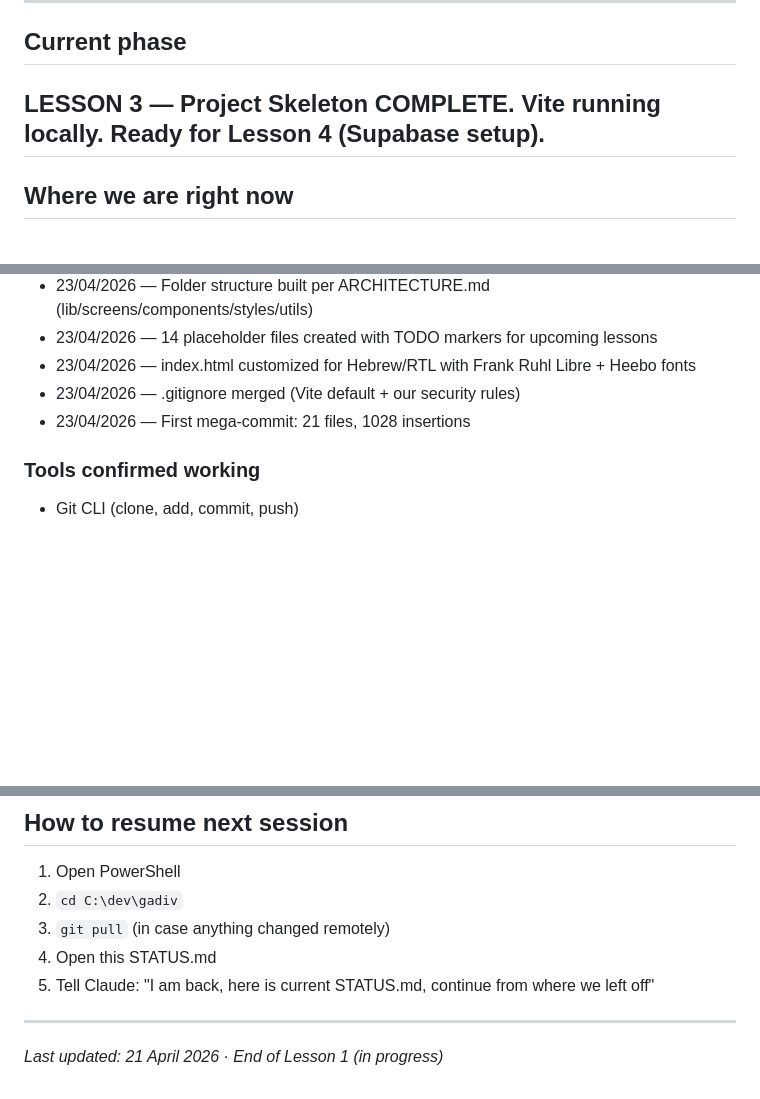
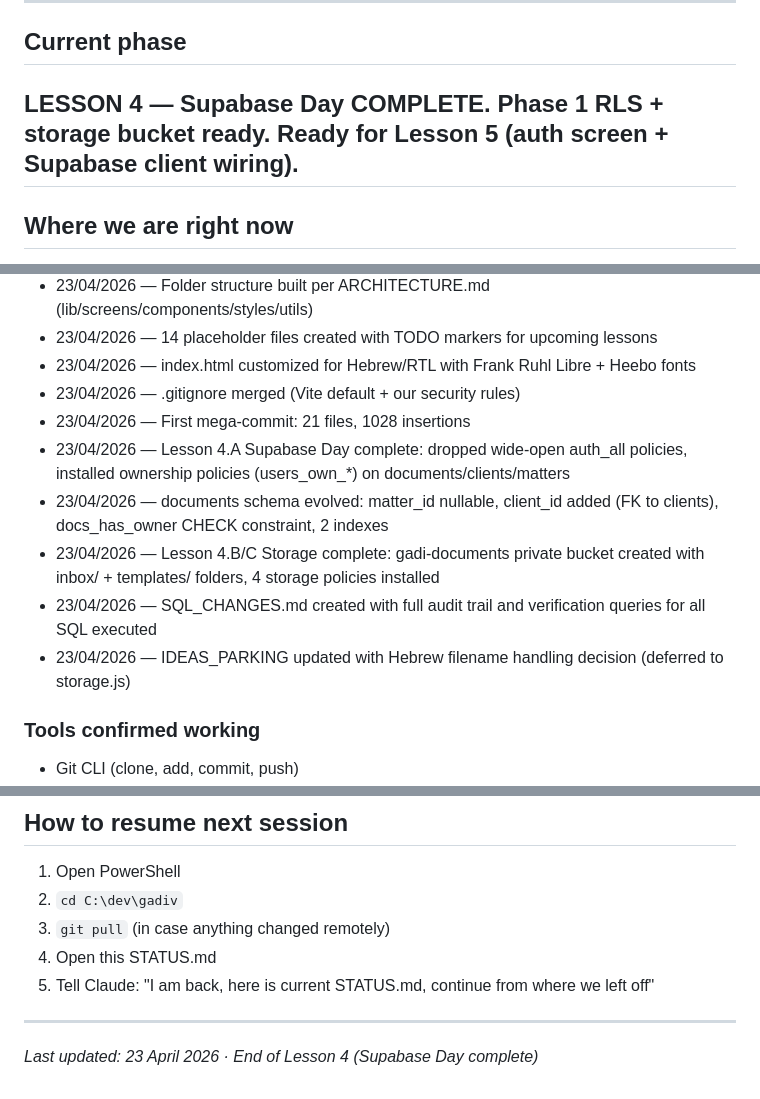
Before and after one commit to avshi2-maker/GadiW, a Markdown page: STATUS.md, 3 parts joined by grey strips. Drawn GitHub-style; blank space fills up the shorter version.

```diff
--- a/STATUS.md
+++ b/STATUS.md
@@ -5,8 +5,7 @@
 ---
 
 ## Current phase
-
-**LESSON 3** — Project Skeleton COMPLETE. Vite running locally. Ready for Lesson 4 (Supabase setup).
+**LESSON 4** — Supabase Day COMPLETE. Phase 1 RLS + storage bucket ready. Ready for Lesson 5 (auth screen + Supabase client wiring).
 ---
 
 ## Where we are right now
@@ -35,6 +34,11 @@ Last session: Today (Lesson 3)
 - 23/04/2026 — index.html customized for Hebrew/RTL with Frank Ruhl Libre + Heebo fonts
 - 23/04/2026 — .gitignore merged (Vite default + our security rules)
 - 23/04/2026 — First mega-commit: 21 files, 1028 insertions
+- 23/04/2026 — Lesson 4.A Supabase Day complete: dropped wide-open auth_all policies, installed ownership policies (users_own_*) on documents/clients/matters
+- 23/04/2026 — documents schema evolved: matter_id nullable, client_id added (FK to clients), docs_has_owner CHECK constraint, 2 indexes
+- 23/04/2026 — Lesson 4.B/C Storage complete: gadi-documents private bucket created with inbox/ + templates/ folders, 4 storage policies installed
+- 23/04/2026 — SQL_CHANGES.md created with full audit trail and verification queries for all SQL executed
+- 23/04/2026 — IDEAS_PARKING updated with Hebrew filename handling decision (deferred to storage.js)
 ### Tools confirmed working
 - Git CLI (clone, add, commit, push)
 - PowerShell terminal
@@ -118,5 +121,4 @@ Last session: Today (Lesson 3)
 5. Tell Claude: "I am back, here is current STATUS.md, continue from where we left off"
 
 ---
-
-*Last updated: 21 April 2026 · End of Lesson 1 (in progress)*
+*Last updated: 23 April 2026 · End of Lesson 4 (Supabase Day complete)*
```
Also changed, not shown: other parts of STATUS.md (+0 -1 lines), SQL_CHANGES.md (+39 -0 lines).
